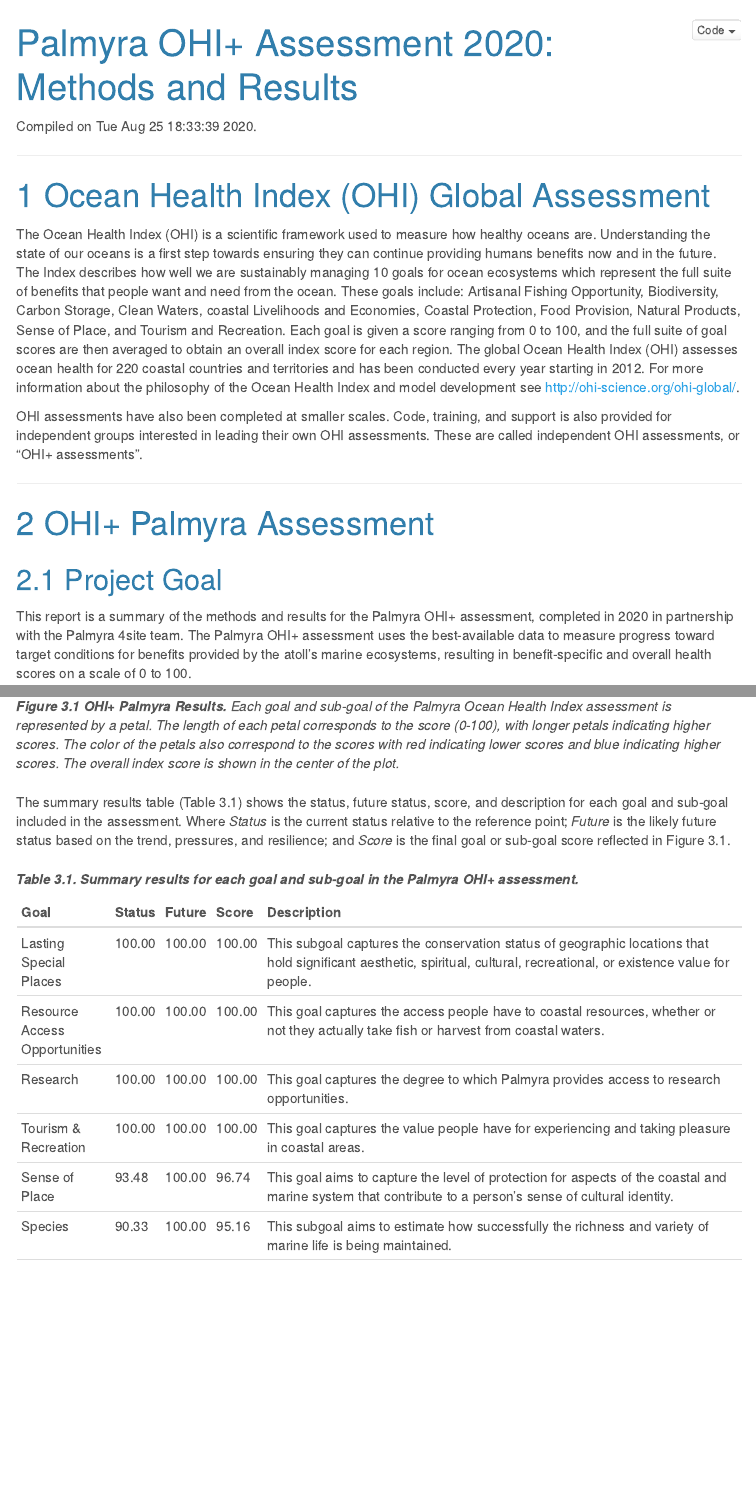
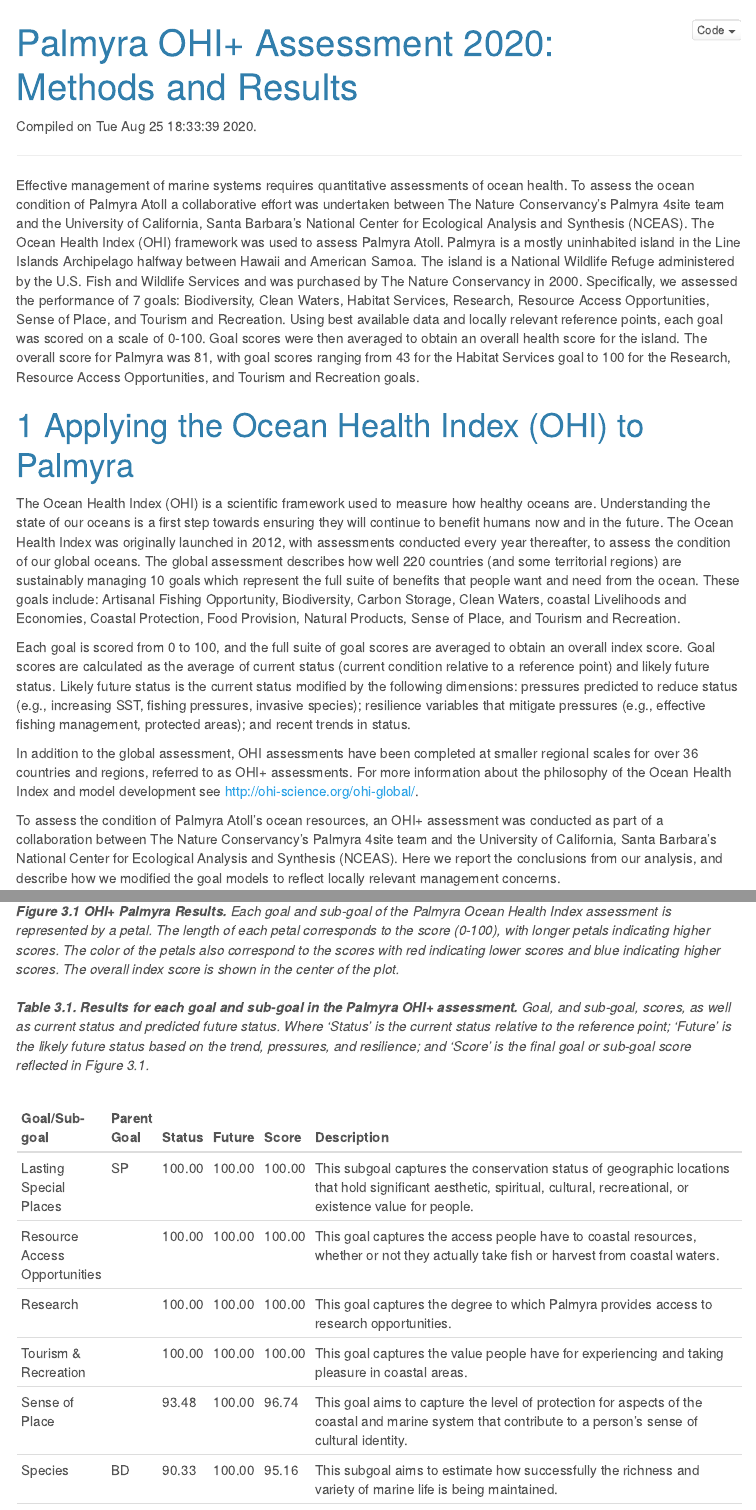
Before and after one commit to OHI-4site/pal-scores, an R Markdown document (documents/methods-results/Supplement.Rmd): the page in a window 1100 px wide, from its top, and a second part further down, joined at a grey line. Rendered offline with R 4.5, knitr and Pandoc, with nearby package versions; a font, style sheet, LaTeX package, included part or bibliography that could not be used is replaced or left out; menus at the side of the page are left out; common packages that the code uses without loading them are loaded.

Commit message:
Edits to Sections 1-3

````diff
--- a/documents/methods-results/Supplement.Rmd
+++ b/documents/methods-results/Supplement.Rmd
@@ -55,20 +55,19 @@ cat(paste(st_layers$info, collapse="\n\n"))
 ```
 
 ***
+Effective management of marine systems requires quantitative assessments of ocean health. To assess the ocean condition of Palmyra Atoll a collaborative effort was undertaken between The Nature Conservancy’s Palmyra 4site team and the University of California, Santa Barbara’s National Center for Ecological Analysis and Synthesis (NCEAS). The Ocean Health Index (OHI) framework was used to assess Palmyra Atoll. Palmyra is a mostly uninhabited island in the Line Islands Archipelago halfway between Hawaii and American Samoa. The island is a National Wildlife Refuge administered by the U.S. Fish and Wildlife Services and was purchased by The Nature Conservancy in 2000. Specifically, we assessed the performance of 7 goals: Biodiversity, Clean Waters, Habitat Services, Research, Resource Access Opportunities, Sense of Place, and Tourism and Recreation. Using best available data and locally relevant reference points, each goal was scored on a scale of 0-100. Goal scores were then averaged to obtain an overall health score for the island. The overall score for Palmyra was 81, with goal scores ranging from 43 for the Habitat Services goal to 100 for the Research, Resource Access Opportunities, and Tourism and Recreation goals.
 
-# Ocean Health Index (OHI) Global Assessment
+# Applying the Ocean Health Index (OHI) to Palmyra
 
-The Ocean Health Index (OHI) is a scientific framework used to measure how healthy oceans are. Understanding the state of our oceans is a first step towards ensuring they can continue providing humans benefits now and in the future. The Index describes how well we are sustainably managing 10 goals for ocean ecosystems which represent the full suite of benefits that people want and need from the ocean. These goals include: Artisanal Fishing Opportunity, Biodiversity, Carbon Storage, Clean Waters, coastal Livelihoods and Economies, Coastal Protection, Food Provision, Natural Products, Sense of Place, and Tourism and Recreation. Each goal is given a score ranging from 0 to 100, and the full suite of goal scores are then averaged to obtain an overall index score for each region. The global Ocean Health Index (OHI) assesses ocean health for 220 coastal countries and territories and has been conducted every year starting in 2012. For more information about the philosophy of the Ocean Health Index and model development see http://ohi-science.org/ohi-global/.
+The Ocean Health Index (OHI) is a scientific framework used to measure how healthy oceans are. Understanding the state of our oceans is a first step towards ensuring they will continue to benefit humans now and in the future. The Ocean Health Index was originally launched in 2012, with assessments conducted every year thereafter, to assess the condition of our global oceans.  The global assessment describes how well 220 countries (and some territorial regions) are  sustainably managing 10 goals which represent the full suite of benefits that people want and need from the ocean. These goals include: Artisanal Fishing Opportunity, Biodiversity, Carbon Storage, Clean Waters, coastal Livelihoods and Economies, Coastal Protection, Food Provision, Natural Products, Sense of Place, and Tourism and Recreation.
 
-OHI assessments have also been completed at smaller scales. Code, training, and support is also provided for independent groups interested in leading their own OHI assessments. These are called independent OHI assessments, or “OHI+ assessments”.
+Each goal is scored from 0 to 100, and the full suite of goal scores are averaged to obtain an overall index score. Goal scores are calculated as the average of current status (current condition relative to a reference point) and likely future status.  Likely future status is the current status modified by the following dimensions: pressures predicted to reduce status (e.g., increasing SST, fishing pressures, invasive species);  resilience variables that mitigate pressures (e.g., effective fishing management, protected areas);  and recent trends in status.
 
-***
+In addition to the global assessment, OHI assessments have been completed at smaller regional scales for over 36 countries and regions, referred to as OHI+ assessments.  For more information about the philosophy of the Ocean Health Index and model development see http://ohi-science.org/ohi-global/.
 
-# OHI+ Palmyra Assessment
+To assess the condition of Palmyra Atoll’s ocean resources, an OHI+ assessment was conducted as part of a collaboration between The Nature Conservancy’s Palmyra 4site team and the University of California, Santa Barbara’s National Center for Ecological Analysis and Synthesis (NCEAS). Here we report the conclusions from our analysis, and describe how we modified the goal models to reflect locally relevant management concerns.
 
-## Project Goal
-
-This report is a summary of the methods and results for the Palmyra OHI+ assessment, completed in 2020 in partnership with the Palmyra 4site team. The Palmyra OHI+ assessment uses the best-available data to measure progress toward target conditions for benefits provided by the atoll’s marine ecosystems, resulting in benefit-specific and overall health scores on a scale of 0 to 100.
+**Add NCEAS logo?**
 
 <div class = "row">
 <div class = "col-md-2">
@@ -128,9 +130,7 @@ Four goals/sub-goals scored below 50, Habitats, Habitat Services, Coastal Protec
 ![flower_plot](images/flower_Palmyra.png)
 ***Figure 3.1 OHI+ Palmyra Results.** Each goal and sub-goal of the Palmyra Ocean Health Index assessment is represented by a petal. The length of each petal corresponds to the score (0-100), with longer petals indicating higher scores. The color of the petals also correspond to the scores with red indicating lower scores and blue indicating higher scores. The overall index score is shown in the center of the plot.*
 <br>
-The summary results table (Table 3.1) shows the status, future status, score, and description for each goal and sub-goal included in the assessment. Where *Status* is the current status relative to the reference point; *Future* is the likely future status based on the trend, pressures, and resilience; and *Score* is the final goal or sub-goal score reflected in Figure 3.1.
-<br>
-***Table 3.1. Summary results for each goal and sub-goal in the Palmyra OHI+ assessment.***
+***Table 3.1. Results for each goal and sub-goal in the Palmyra OHI+ assessment.** Goal, and sub-goal, scores, as well as current status and predicted future status. Where 'Status' is the current status relative to the reference point; 'Future' is the likely future status based on the trend, pressures, and resilience; and 'Score' is the final goal or sub-goal score reflected in Figure 3.1.*
 <br>
 ```{r score-table, echo=F, message=F, warning=F}
 
@@ -143,7 +143,8 @@ scores <- read_csv(here("region/scores.csv")) %>%
   pivot_wider(id_cols ="goal", names_from = "dimension", values_from = "score") %>%
   filter(goal != "Index") %>%
   inner_join(.,goals, by = "goal") %>%
-  dplyr::select(Goal = name, Status = status, Future = future, Score = score, Description = description) %>%
+  mutate(parent = c("", "HS", "HS", "", "BD", "", "SP", "SP", "", "", "", "BD", "")) %>%
+  dplyr::select('Goal/Sub-goal' = name, 'Parent Goal' = parent, Status = status, Future = future, Score = score, Description = description) %>%
   arrange(desc(Score))
 
 kable(scores, align = "l")
````
Also changed, not shown: documents/methods-results/Supplement.Rmd (21 more changed lines).
